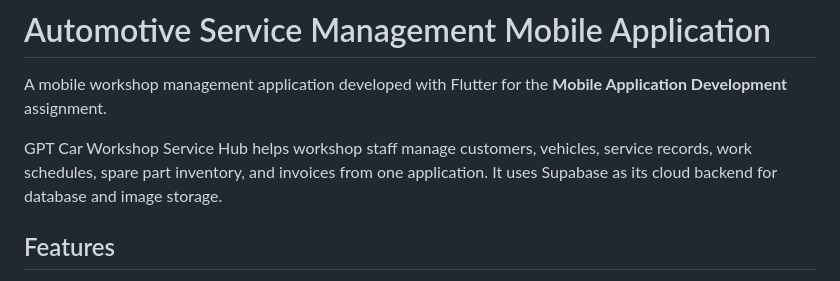
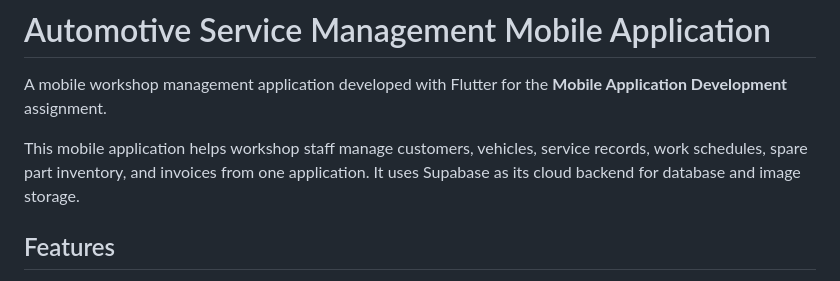
Before and after one commit to RotiCanaiMamak/AutomotiveServiceManagementMobileApplication, a Markdown page: README.md, the part around the change. Rendered like a GitHub page.

```diff
--- a/README.md
+++ b/README.md
@@ -2,7 +2,7 @@
 
 A mobile workshop management application developed with Flutter for the **Mobile Application Development** assignment.
 
-GPT Car Workshop Service Hub helps workshop staff manage customers, vehicles, service records, work schedules, spare part inventory, and invoices from one application. It uses Supabase as its cloud backend for database and image storage.
+This mobile application helps workshop staff manage customers, vehicles, service records, work schedules, spare part inventory, and invoices from one application. It uses Supabase as its cloud backend for database and image storage.
 
 ## Features
 
```
